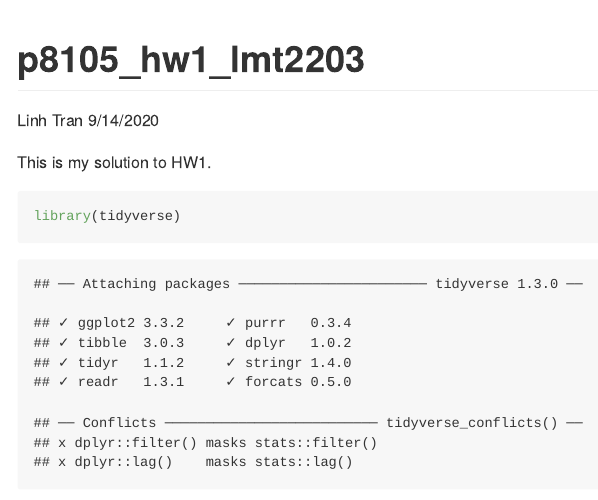
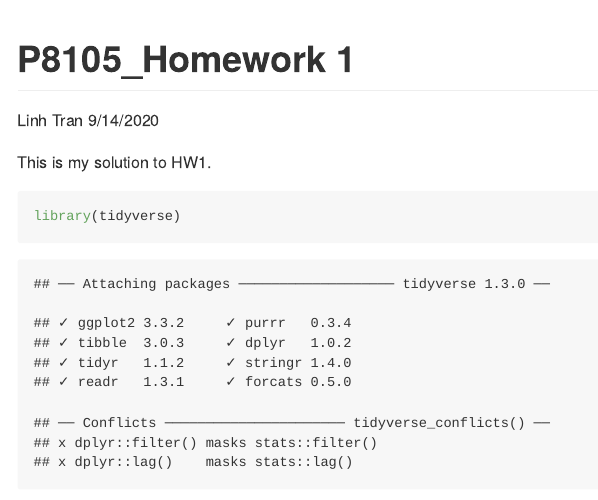
Before and after one commit to lmt2203/p8105_hw1_lmt2203, an R Markdown document (p8105_hw1_lmt2203.Rmd): the page in a window 1100 px wide, from its top. The pictures show the output file p8105_hw1_lmt2203.md that the author committed with the source, drawn offline in the style of GitHub; long lines of code are wrapped.

Commit message:
Changed the title

```diff
--- a/p8105_hw1_lmt2203.Rmd
+++ b/p8105_hw1_lmt2203.Rmd
@@ -1,5 +1,5 @@
 ---
-title: "p8105_hw1_lmt2203"
+title: "P8105_Homework 1"
 author: "Linh Tran"
 date: "9/14/2020"
 output: github_document
```
Also changed, not shown: p8105_hw1_lmt2203.md.
